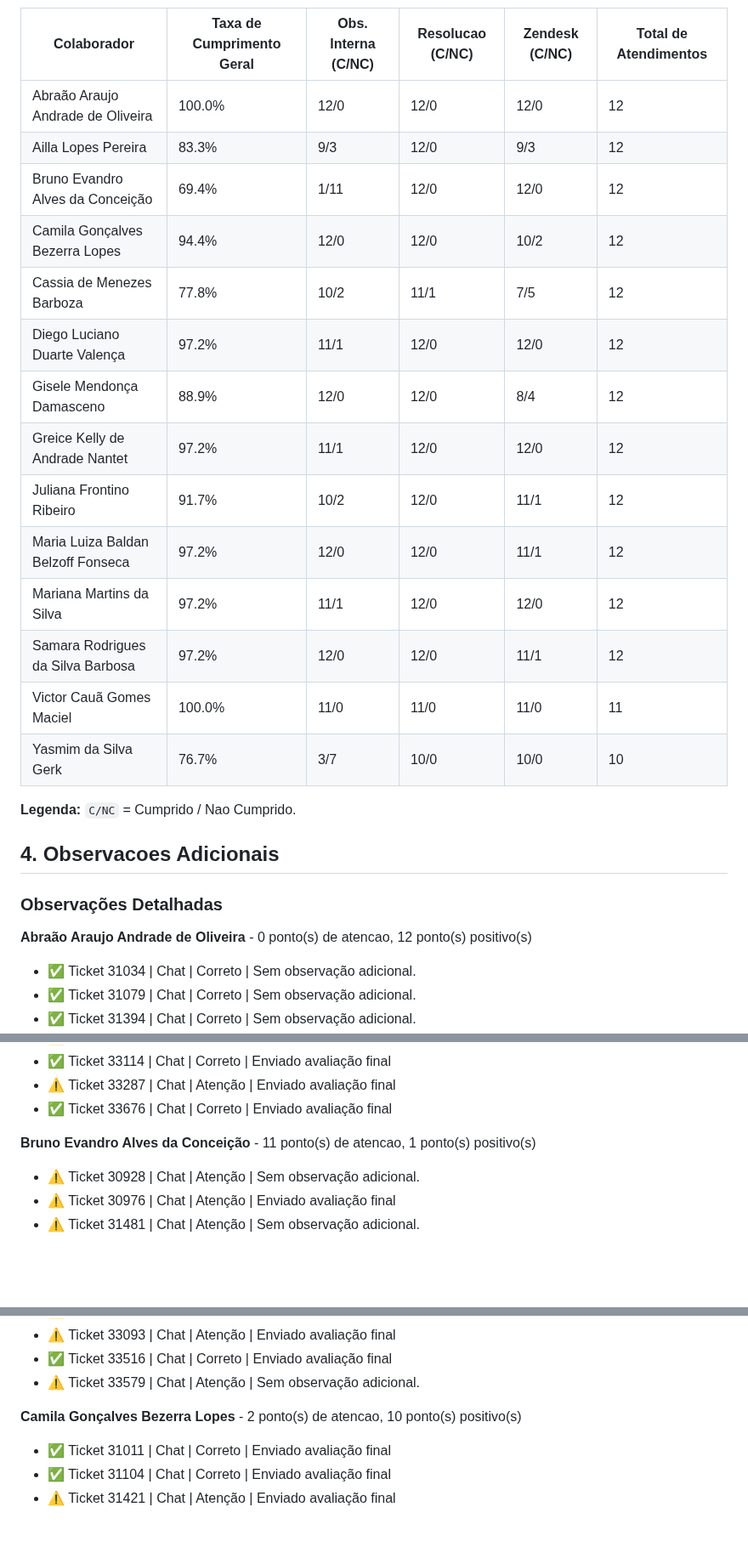
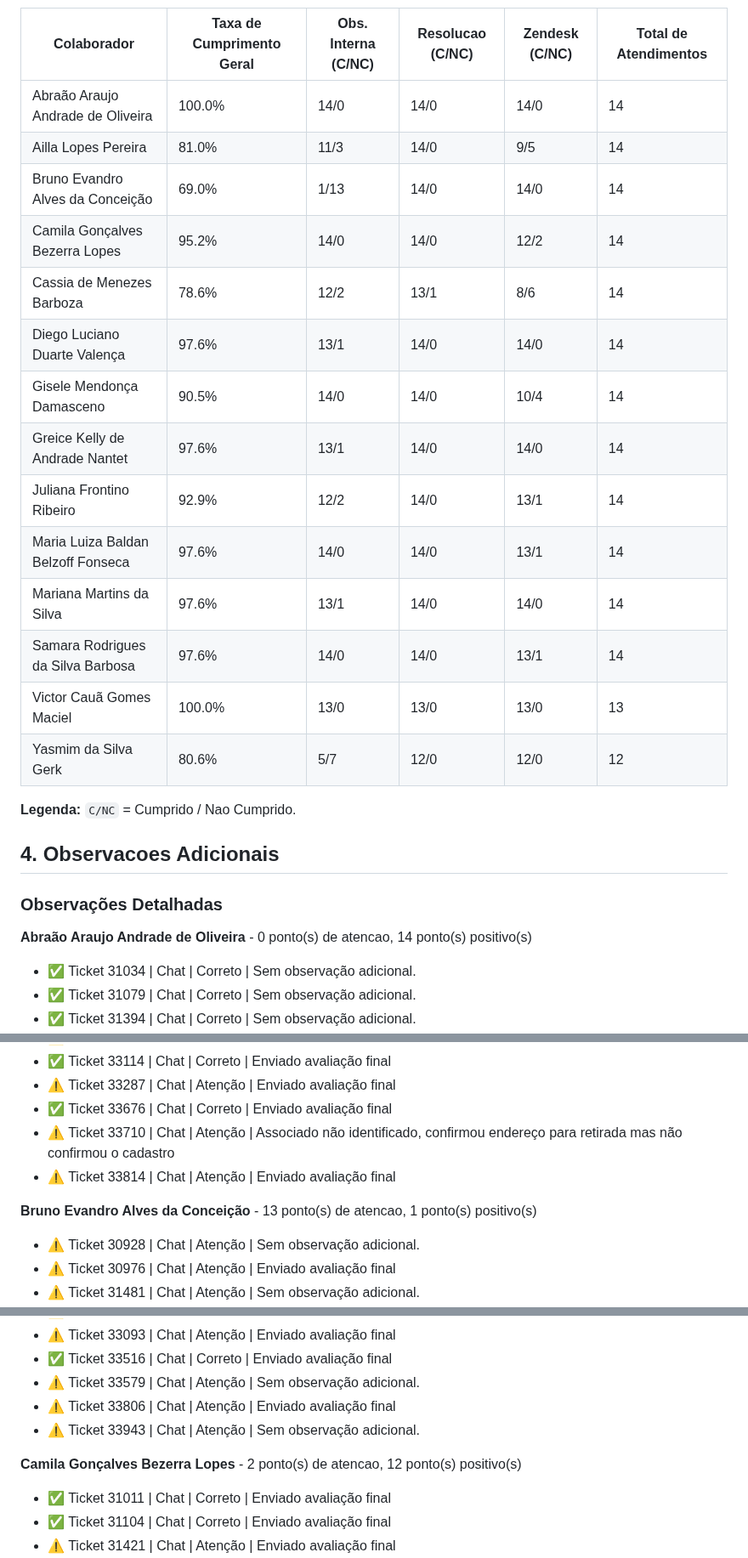
Before and after one commit to HemilyMarques/Relat-rio, a Markdown page: docs/relatorio_atendimentos.md, 3 parts joined by grey strips. Shown at 85% size. Drawn GitHub-style; blank space fills up the shorter version.

```diff
--- a/docs/relatorio_atendimentos.md
+++ b/docs/relatorio_atendimentos.md
@@ -27,20 +27,20 @@ O ranking a seguir mostra a taxa geral de cumprimento por colaborador com base n
 
 | Colaborador | Taxa de Cumprimento Geral | Obs. Interna (C/NC) | Resolucao (C/NC) | Zendesk (C/NC) | Total de Atendimentos |
 | --- | --- | --- | --- | --- | --- |
-| Abraão Araujo Andrade de Oliveira | 100.0% | 12/0 | 12/0 | 12/0 | 12 |
-| Ailla Lopes Pereira | 83.3% | 9/3 | 12/0 | 9/3 | 12 |
-| Bruno Evandro Alves da Conceição | 69.4% | 1/11 | 12/0 | 12/0 | 12 |
-| Camila Gonçalves Bezerra Lopes | 94.4% | 12/0 | 12/0 | 10/2 | 12 |
-| Cassia de Menezes Barboza | 77.8% | 10/2 | 11/1 | 7/5 | 12 |
-| Diego Luciano Duarte Valença | 97.2% | 11/1 | 12/0 | 12/0 | 12 |
-| Gisele Mendonça Damasceno | 88.9% | 12/0 | 12/0 | 8/4 | 12 |
-| Greice Kelly de Andrade Nantet | 97.2% | 11/1 | 12/0 | 12/0 | 12 |
-| Juliana Frontino Ribeiro | 91.7% | 10/2 | 12/0 | 11/1 | 12 |
-| Maria Luiza Baldan Belzoff Fonseca | 97.2% | 12/0 | 12/0 | 11/1 | 12 |
-| Mariana Martins da Silva | 97.2% | 11/1 | 12/0 | 12/0 | 12 |
-| Samara Rodrigues da Silva Barbosa | 97.2% | 12/0 | 12/0 | 11/1 | 12 |
-| Victor Cauã Gomes Maciel | 100.0% | 11/0 | 11/0 | 11/0 | 11 |
-| Yasmim da Silva Gerk | 76.7% | 3/7 | 10/0 | 10/0 | 10 |
+| Abraão Araujo Andrade de Oliveira | 100.0% | 14/0 | 14/0 | 14/0 | 14 |
+| Ailla Lopes Pereira | 81.0% | 11/3 | 14/0 | 9/5 | 14 |
+| Bruno Evandro Alves da Conceição | 69.0% | 1/13 | 14/0 | 14/0 | 14 |
+| Camila Gonçalves Bezerra Lopes | 95.2% | 14/0 | 14/0 | 12/2 | 14 |
+| Cassia de Menezes Barboza | 78.6% | 12/2 | 13/1 | 8/6 | 14 |
+| Diego Luciano Duarte Valença | 97.6% | 13/1 | 14/0 | 14/0 | 14 |
+| Gisele Mendonça Damasceno | 90.5% | 14/0 | 14/0 | 10/4 | 14 |
+| Greice Kelly de Andrade Nantet | 97.6% | 13/1 | 14/0 | 14/0 | 14 |
+| Juliana Frontino Ribeiro | 92.9% | 12/2 | 14/0 | 13/1 | 14 |
+| Maria Luiza Baldan Belzoff Fonseca | 97.6% | 14/0 | 14/0 | 13/1 | 14 |
+| Mariana Martins da Silva | 97.6% | 13/1 | 14/0 | 14/0 | 14 |
+| Samara Rodrigues da Silva Barbosa | 97.6% | 14/0 | 14/0 | 13/1 | 14 |
+| Victor Cauã Gomes Maciel | 100.0% | 13/0 | 13/0 | 13/0 | 13 |
+| Yasmim da Silva Gerk | 80.6% | 5/7 | 12/0 | 12/0 | 12 |
 
 **Legenda:** `C/NC` = Cumprido / Nao Cumprido.
 
@@ -48,7 +48,7 @@ O ranking a seguir mostra a taxa geral de cumprimento por colaborador com base n
 
 ### Observações Detalhadas
 
-**Abraão Araujo Andrade de Oliveira** - 0 ponto(s) de atencao, 12 ponto(s) positivo(s)
+**Abraão Araujo Andrade de Oliveira** - 0 ponto(s) de atencao, 14 ponto(s) positivo(s)
 - ✅ Ticket 31034 | Chat | Correto | Sem observação adicional.
 - ✅ Ticket 31079 | Chat | Correto | Sem observação adicional.
 - ✅ Ticket 31394 | Chat | Correto | Sem observação adicional.
@@ -75,8 +77,10 @@ O ranking a seguir mostra a taxa geral de cumprimento por colaborador com base n
 - ✅ Ticket 33114 | Chat | Correto | Enviado avaliação final
 - ⚠️ Ticket 33287 | Chat | Atenção | Enviado avaliação final
 - ✅ Ticket 33676 | Chat | Correto | Enviado avaliação final
+- ⚠️ Ticket 33710 | Chat | Atenção | Associado não identificado, confirmou endereço para retirada mas não confirmou o cadastro
+- ⚠️ Ticket 33814 | Chat | Atenção | Enviado avaliação final
 
-**Bruno Evandro Alves da Conceição** - 11 ponto(s) de atencao, 1 ponto(s) positivo(s)
+**Bruno Evandro Alves da Conceição** - 13 ponto(s) de atencao, 1 ponto(s) positivo(s)
 - ⚠️ Ticket 30928 | Chat | Atenção | Sem observação adicional.
 - ⚠️ Ticket 30976 | Chat | Atenção | Enviado avaliação final
 - ⚠️ Ticket 31481 | Chat | Atenção | Sem observação adicional.
@@ -89,8 +93,10 @@ O ranking a seguir mostra a taxa geral de cumprimento por colaborador com base n
 - ⚠️ Ticket 33093 | Chat | Atenção | Enviado avaliação final
 - ✅ Ticket 33516 | Chat | Correto | Enviado avaliação final
 - ⚠️ Ticket 33579 | Chat | Atenção | Sem observação adicional.
+- ⚠️ Ticket 33806 | Chat | Atenção | Enviado avaliação final
+- ⚠️ Ticket 33943 | Chat | Atenção | Sem observação adicional.
 
-**Camila Gonçalves Bezerra Lopes** - 2 ponto(s) de atencao, 10 ponto(s) positivo(s)
+**Camila Gonçalves Bezerra Lopes** - 2 ponto(s) de atencao, 12 ponto(s) positivo(s)
 - ✅ Ticket 31011 | Chat | Correto | Enviado avaliação final
 - ✅ Ticket 31104 | Chat | Correto | Enviado avaliação final
 - ⚠️ Ticket 31421 | Chat | Atenção | Enviado avaliação final
```
Also changed, not shown: other parts of docs/relatorio_atendimentos.md (+40 -16 lines), docs/analise_criterios.png, docs/desempenho_colaboradores.png, 1 other file.
